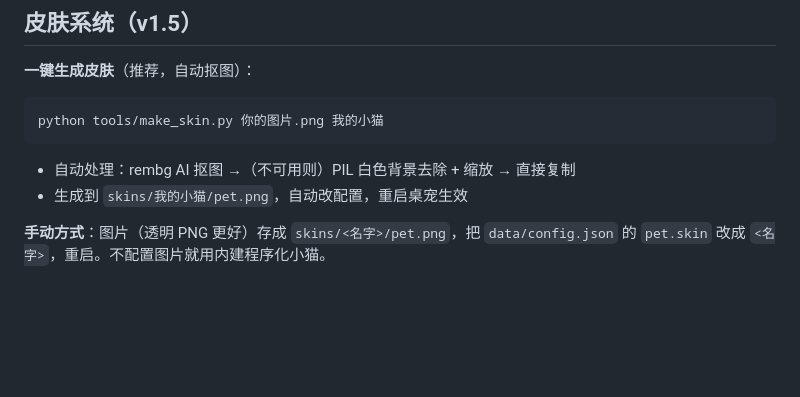
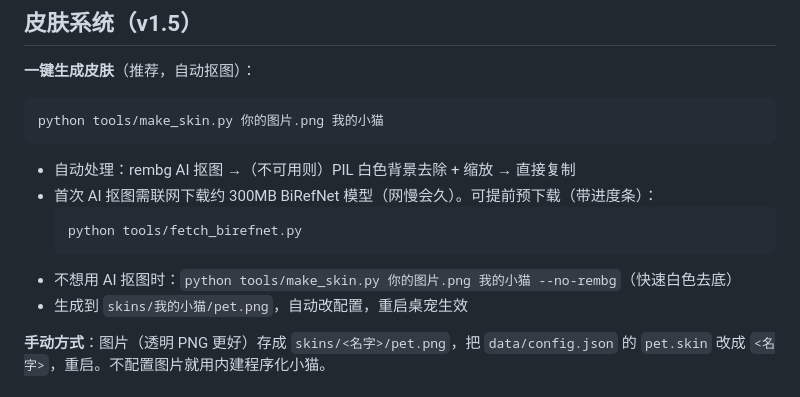
Before and after one commit to Dha-31/focus-pet, a Markdown page: docs/README.md, the part around the change. Drawn GitHub-style; blank space fills up the shorter version.

Commit message:
文档：README 补充 BiRefNet 模型预下载工具说明

````diff
--- a/docs/README.md
+++ b/docs/README.md
@@ -143,6 +143,11 @@ python main.py --log      # 查看分心日志时间线
 python tools/make_skin.py 你的图片.png 我的小猫
 ```
 - 自动处理：rembg AI 抠图 →（不可用则）PIL 白色背景去除 + 缩放 → 直接复制
+- 首次 AI 抠图需联网下载约 300MB BiRefNet 模型（网慢会久）。可提前预下载（带进度条）：
+  ```powershell
+  python tools/fetch_birefnet.py
+  ```
+- 不想用 AI 抠图时：`python tools/make_skin.py 你的图片.png 我的小猫 --no-rembg`（快速白色去底）
 - 生成到 `skins/我的小猫/pet.png`，自动改配置，重启桌宠生效
 
 **手动方式**：图片（透明 PNG 更好）存成 `skins/<名字>/pet.png`，把 `data/config.json` 的
````
